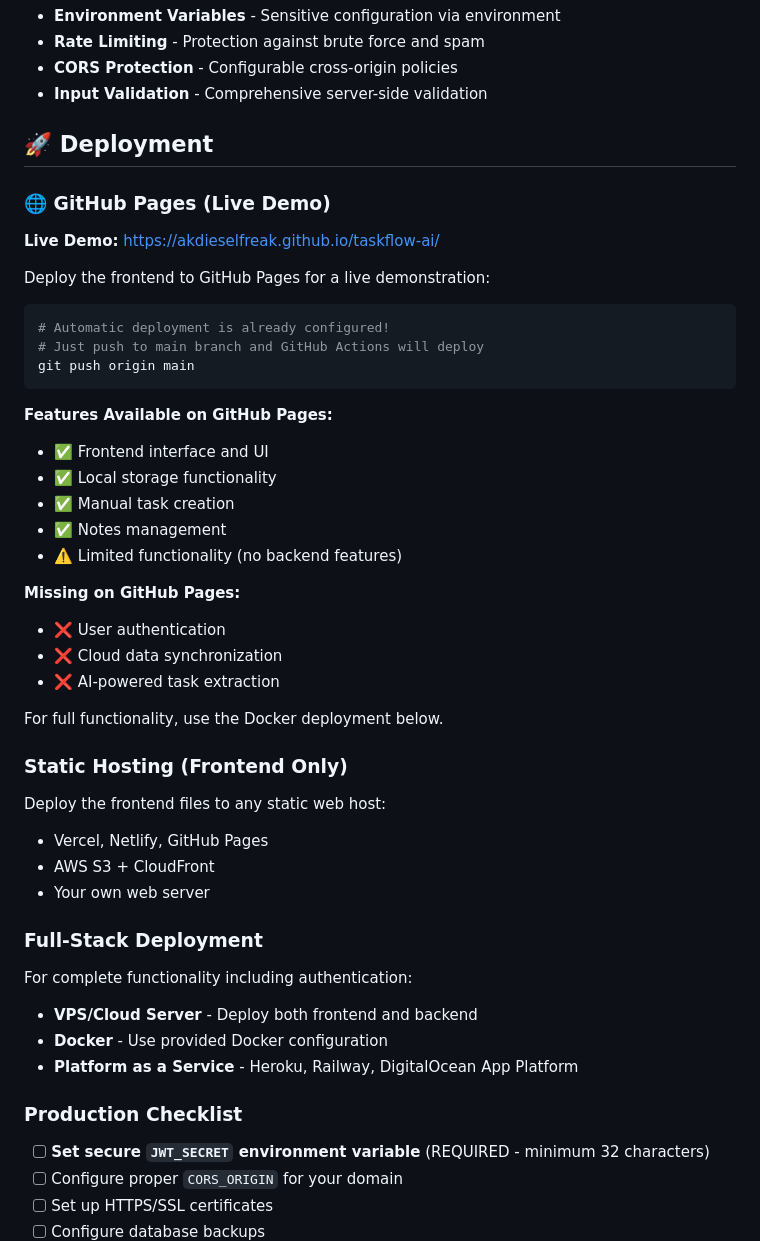
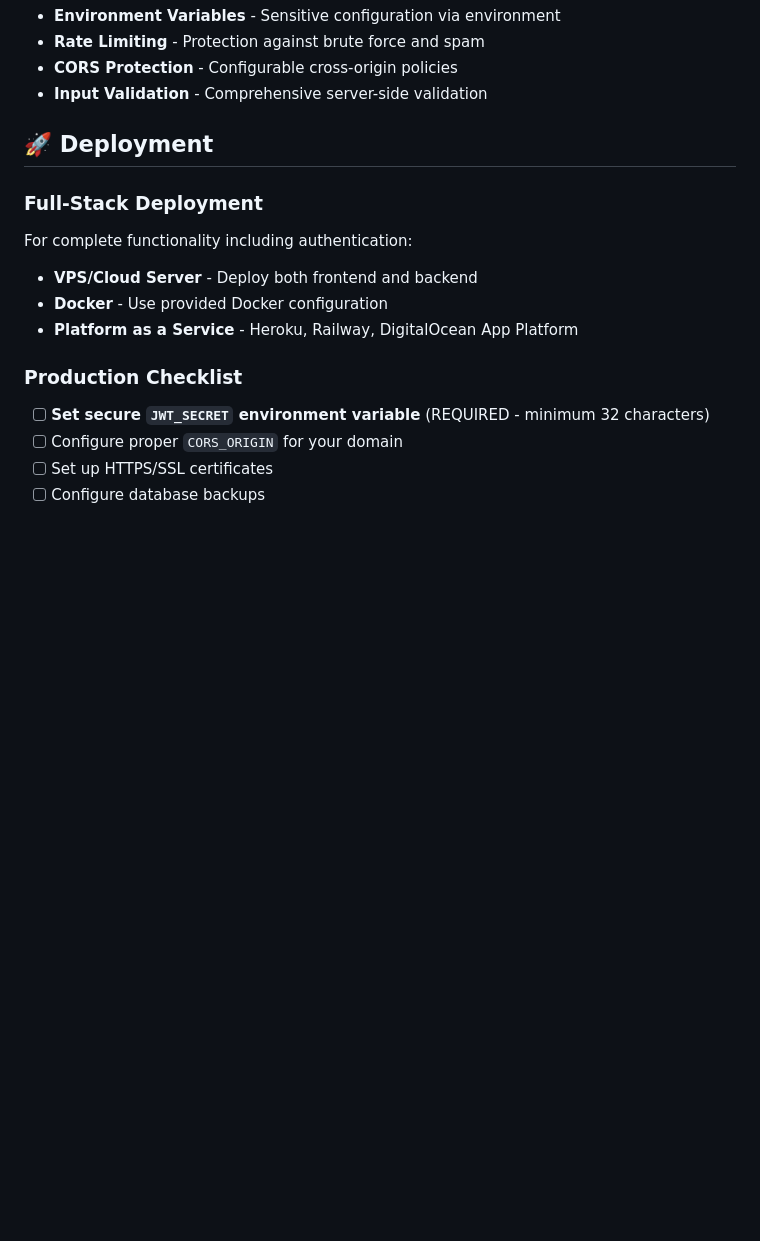
Before and after one commit to akdieselfreak/taskflow-ai, a Markdown page: README.md, the part around the change. Rendered like a GitHub page; blank space fills up the shorter version.

````diff
--- a/README.md
+++ b/README.md
@@ -291,38 +291,6 @@ POST /api/migrate/import  # Import data
 
 ## 🚀 Deployment
 
-### 🌐 GitHub Pages (Live Demo)
-
-**Live Demo:** https://akdieselfreak.github.io/taskflow-ai/
-
-Deploy the frontend to GitHub Pages for a live demonstration:
-
-```bash
-# Automatic deployment is already configured!
-# Just push to main branch and GitHub Actions will deploy
-git push origin main
-```
-
-**Features Available on GitHub Pages:**
-- ✅ Frontend interface and UI
-- ✅ Local storage functionality
-- ✅ Manual task creation
-- ✅ Notes management
-- ⚠️ Limited functionality (no backend features)
-
-**Missing on GitHub Pages:**
-- ❌ User authentication
-- ❌ Cloud data synchronization
-- ❌ AI-powered task extraction
-
-For full functionality, use the Docker deployment below.
-
-### Static Hosting (Frontend Only)
-Deploy the frontend files to any static web host:
-- Vercel, Netlify, GitHub Pages
-- AWS S3 + CloudFront
-- Your own web server
-
 ### Full-Stack Deployment
 For complete functionality including authentication:
 - **VPS/Cloud Server** - Deploy both frontend and backend
````
Also changed, not shown: GITHUB_PAGES_DEPLOYMENT.md (deleted, +0 -196 lines).
